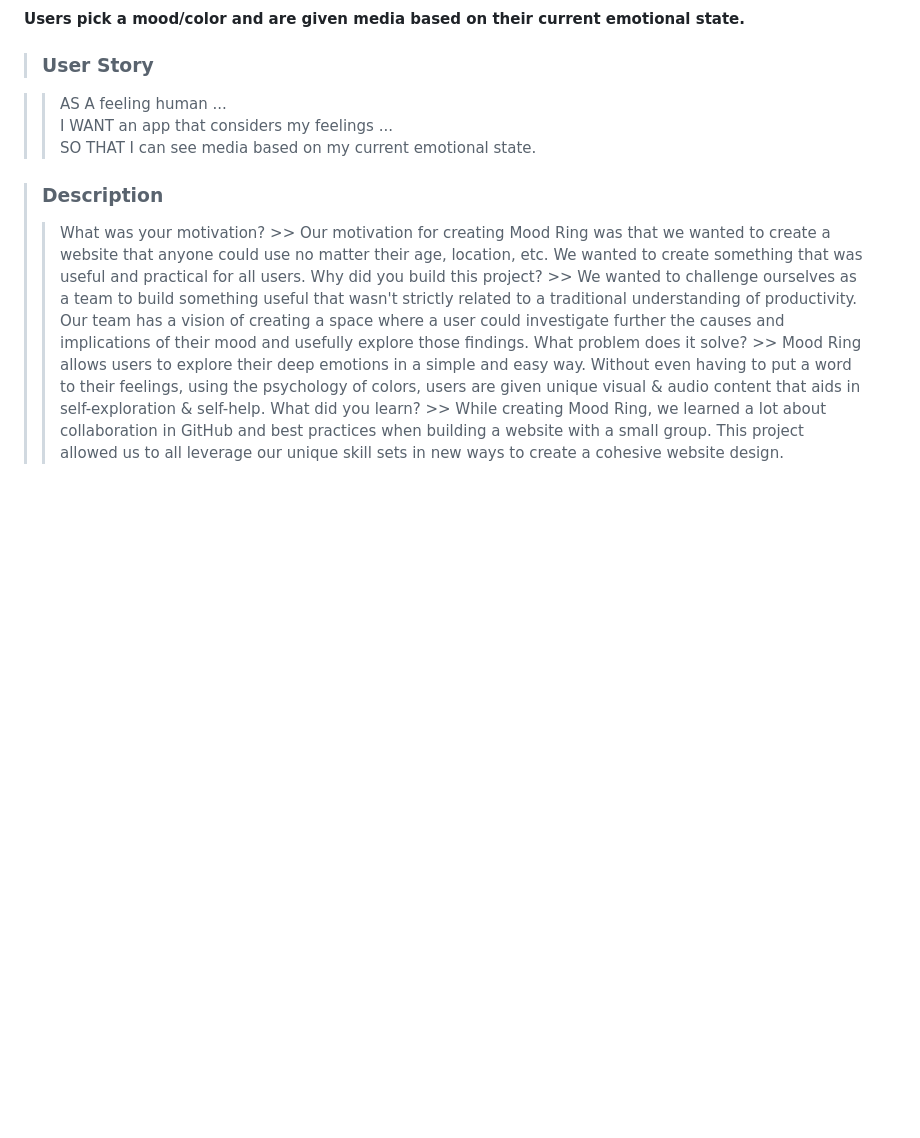
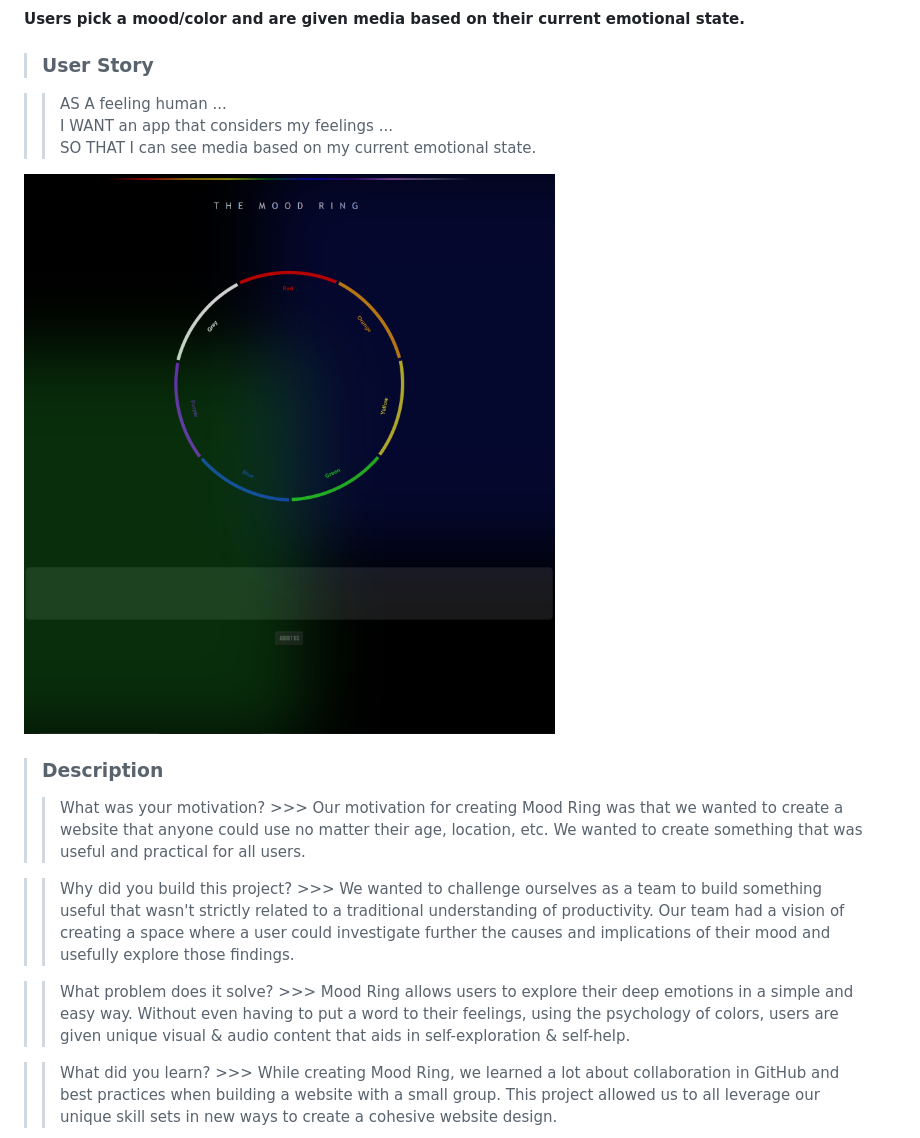
Before and after one commit to JaynewDee/Mood-Ring, a Markdown page: README.md, the part around the change printed below. Rendered like a GitHub page; pictures changed too: assets/default.png (added); blank space fills up the shorter version.

```diff
--- a/README.md
+++ b/README.md
@@ -8,13 +8,18 @@
   >> I WANT an app that considers my feelings ...
   >> SO THAT I can see media based on my current emotional state.
 
+  ![Mood Ring Landing Page](assets/default.png)
+
 > ### Description
   >> What was your motivation?
-    >> Our motivation for creating Mood Ring was that we wanted to create a website that anyone could use no matter their age, location, etc. We wanted to create something that was useful and practical for all users.
+    >>> Our motivation for creating Mood Ring was that we wanted to create a website that anyone could use no matter their age, location, etc. We wanted to create something that was useful and practical for all users.
+
   >> Why did you build this project?
-    >> We wanted to challenge ourselves as a team to build something useful that wasn't strictly related to a traditional understanding of productivity. Our team has a vision of creating a space where a user could investigate further the causes and implications of their mood and usefully explore those findings.
+    >>> We wanted to challenge ourselves as a team to build something useful that wasn't strictly related to a traditional understanding of productivity. Our team had a vision of creating a space where a user could investigate further the causes and implications of their mood and usefully explore those findings.
+
   >> What problem does it solve?
-    >> Mood Ring allows users to explore their deep emotions in a simple and easy way. Without even having to put a word to their feelings, using the psychology of colors, users are given unique visual & audio content that aids in self-exploration & self-help.
+    >>> Mood Ring allows users to explore their deep emotions in a simple and easy way. Without even having to put a word to their feelings, using the psychology of colors, users are given unique visual & audio content that aids in self-exploration & self-help.
+
   >> What did you learn?
-    >> While creating Mood Ring, we learned a lot about collaboration in GitHub and best practices when building a website with a small group. This project allowed us to all leverage our unique skill sets in new ways to create a cohesive website design.
+    >>> While creating Mood Ring, we learned a lot about collaboration in GitHub and best practices when building a website with a small group. This project allowed us to all leverage our unique skill sets in new ways to create a cohesive website design.
 
```
Also changed, not shown: other parts of README.md (+7 -3 lines), assets/about-page.png (added), assets/action.png (added).
